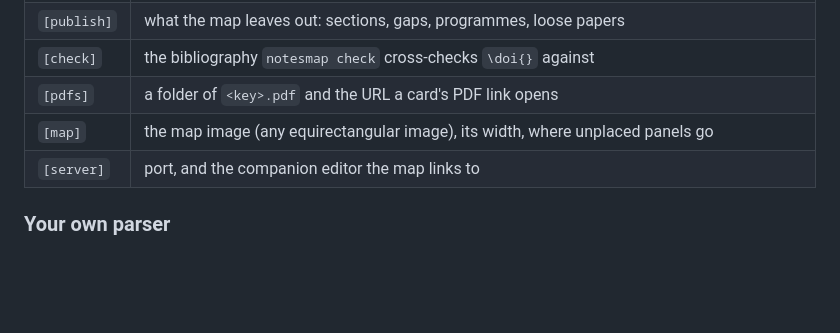
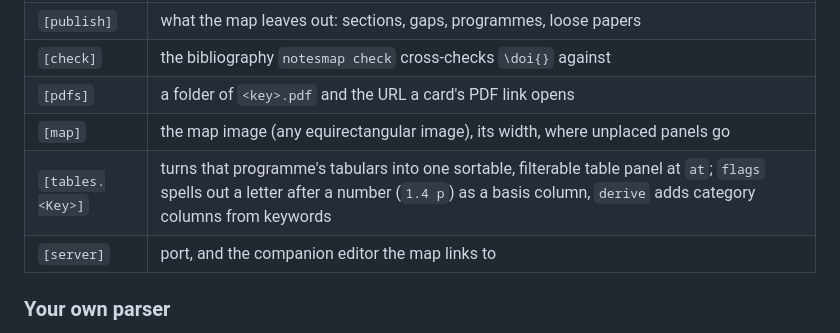
Before and after one commit to DanielChahine004/local_latex, a Markdown page: tools/notesmap/README.md, the part around the change. Rendered like a GitHub page; blank space fills up the shorter version.

Commit message:
Document [tables] in the notesmap README
Co-Authored-By: Claude Opus 5.5 <noreply@anthropic.com>

```diff
--- a/tools/notesmap/README.md
+++ b/tools/notesmap/README.md
@@ -204,6 +204,7 @@ annotated copy.
 | `[check]` | the bibliography `notesmap check` cross-checks `\doi{}` against |
 | `[pdfs]` | a folder of `<key>.pdf` and the URL a card's PDF link opens |
 | `[map]` | the map image (any equirectangular image), its width, where unplaced panels go |
+| `[tables.<Key>]` | turns that programme's tabulars into one sortable, filterable table panel at `at`; `flags` spells out a letter after a number (`1.4 p`) as a basis column, `derive` adds category columns from keywords |
 | `[server]` | port, and the companion editor the map links to |
 
 ### Your own parser
```
